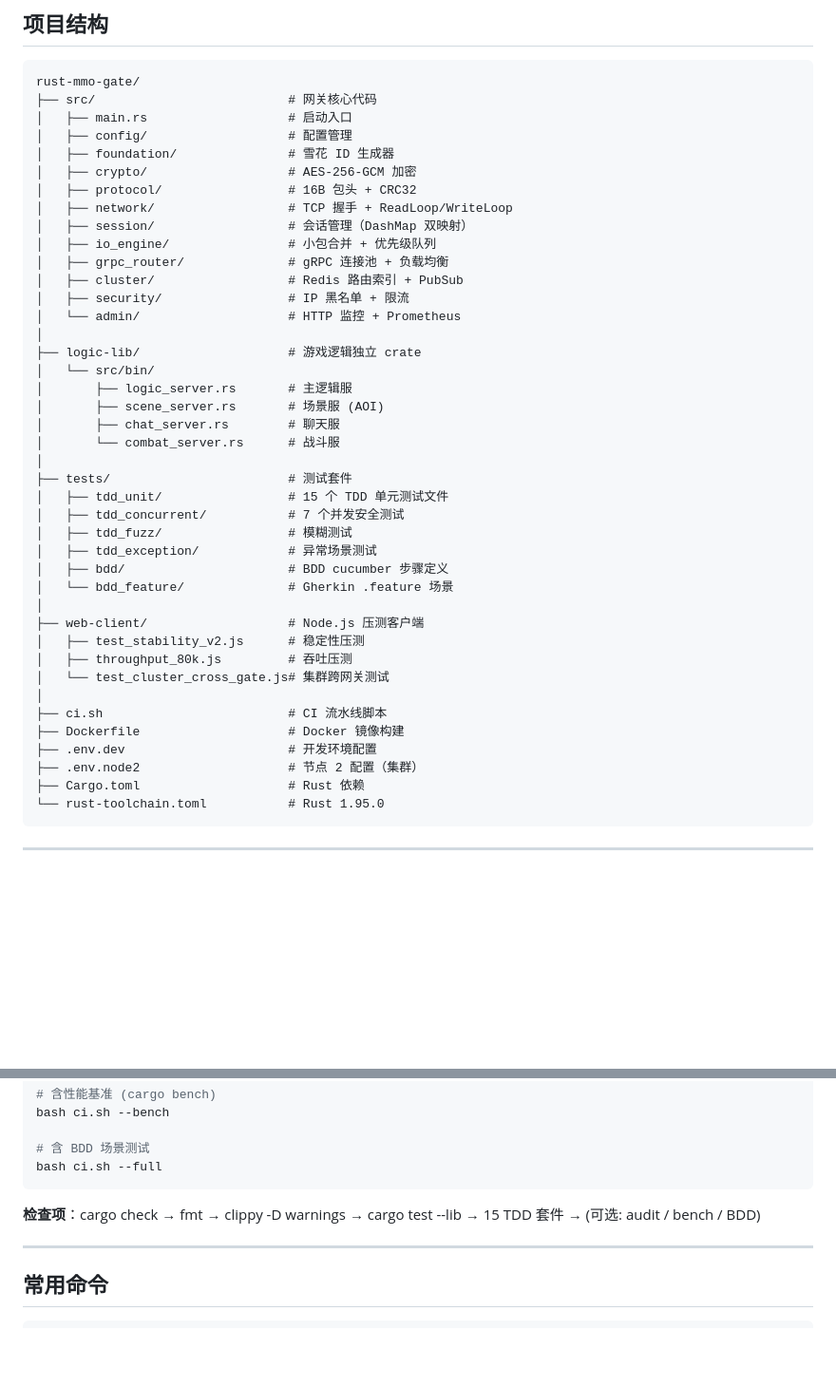
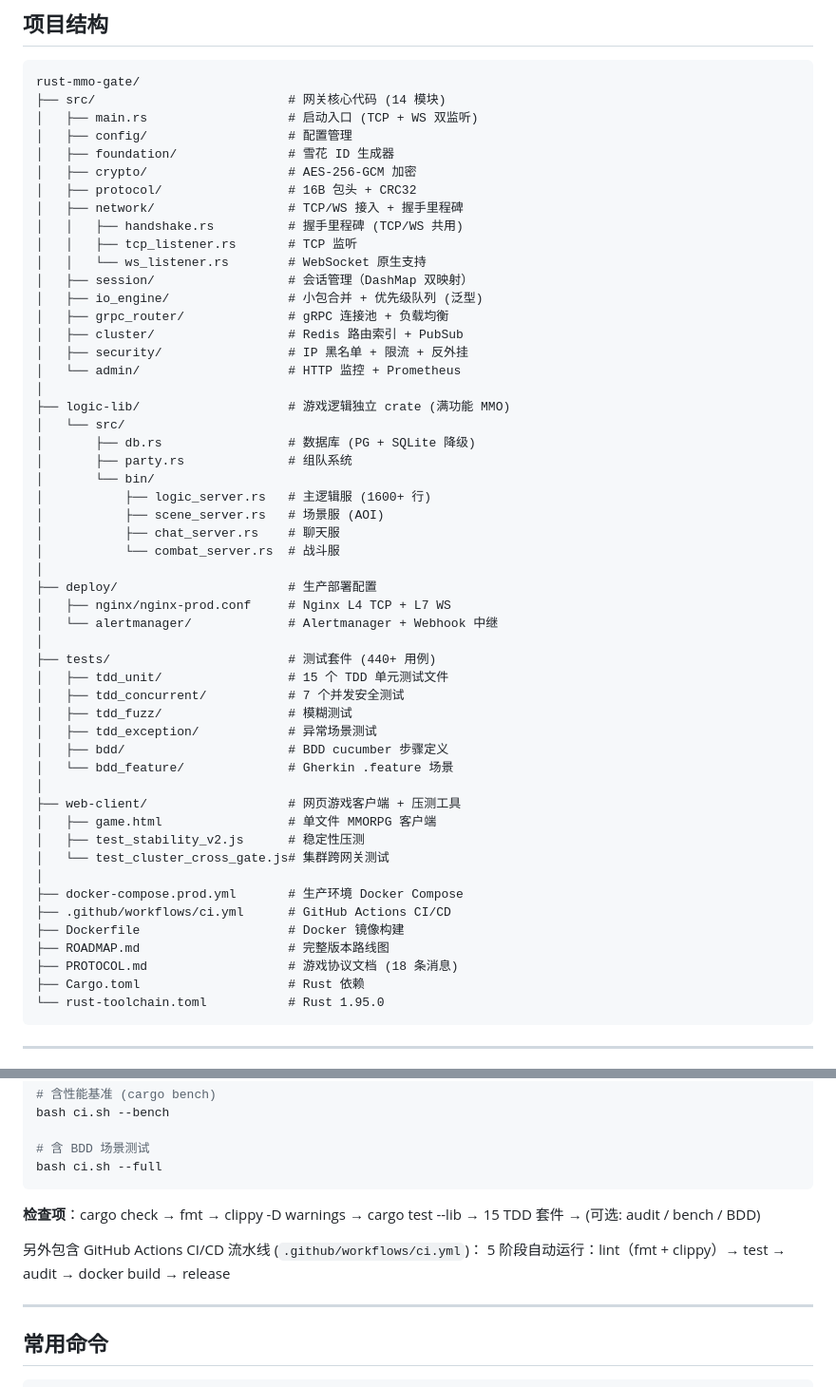
Before and after one commit to HavocZhang/mmorpg, a Markdown page: README.md, 2 parts joined by grey strips. Shown at 95% size. GitHub-like rendering; blank space fills up the shorter version.

Commit message:
docs: 更新 README 至 v0.6 满功能 MMO
- 新增游戏功能表 (15 系统)
- 新增生产部署指南 (Docker Compose)
- 新增 WebSocket 原生支持说明
- 新增版本历史表 (v0.1-v0.6)
- 更新架构图 + 模块表 + 项目结构
- 新增技术栈 (WS/Redis Sentinel/SQLite/GHA/Nginx)

````diff
--- a/README.md
+++ b/README.md
@@ -261,28 +330,38 @@ Player-A (Gate-1, uid=20001)
 
 ```
 rust-mmo-gate/
-├── src/                          # 网关核心代码
-│   ├── main.rs                   # 启动入口
+├── src/                          # 网关核心代码 (14 模块)
+│   ├── main.rs                   # 启动入口 (TCP + WS 双监听)
 │   ├── config/                   # 配置管理
 │   ├── foundation/               # 雪花 ID 生成器
 │   ├── crypto/                   # AES-256-GCM 加密
 │   ├── protocol/                 # 16B 包头 + CRC32
-│   ├── network/                  # TCP 握手 + ReadLoop/WriteLoop
+│   ├── network/                  # TCP/WS 接入 + 握手里程碑
+│   │   ├── handshake.rs          # 握手里程碑 (TCP/WS 共用)
+│   │   ├── tcp_listener.rs       # TCP 监听
+│   │   └── ws_listener.rs        # WebSocket 原生支持
 │   ├── session/                  # 会话管理（DashMap 双映射）
-│   ├── io_engine/                # 小包合并 + 优先级队列
+│   ├── io_engine/                # 小包合并 + 优先级队列 (泛型)
 │   ├── grpc_router/              # gRPC 连接池 + 负载均衡
 │   ├── cluster/                  # Redis 路由索引 + PubSub
-│   ├── security/                 # IP 黑名单 + 限流
+│   ├── security/                 # IP 黑名单 + 限流 + 反外挂
 │   └── admin/                    # HTTP 监控 + Prometheus
 │
-├── logic-lib/                    # 游戏逻辑独立 crate
-│   └── src/bin/
-│       ├── logic_server.rs       # 主逻辑服
-│       ├── scene_server.rs       # 场景服 (AOI)
-│       ├── chat_server.rs        # 聊天服
-│       └── combat_server.rs      # 战斗服
+├── logic-lib/                    # 游戏逻辑独立 crate (满功能 MMO)
+│   └── src/
+│       ├── db.rs                 # 数据库 (PG + SQLite 降级)
+│       ├── party.rs              # 组队系统
+│       └── bin/
+│           ├── logic_server.rs   # 主逻辑服 (1600+ 行)
+│           ├── scene_server.rs   # 场景服 (AOI)
+│           ├── chat_server.rs    # 聊天服
+│           └── combat_server.rs  # 战斗服
 │
-├── tests/                        # 测试套件
+├── deploy/                       # 生产部署配置
+│   ├── nginx/nginx-prod.conf     # Nginx L4 TCP + L7 WS
+│   └── alertmanager/             # Alertmanager + Webhook 中继
+│
+├── tests/                        # 测试套件 (440+ 用例)
 │   ├── tdd_unit/                 # 15 个 TDD 单元测试文件
 │   ├── tdd_concurrent/           # 7 个并发安全测试
 │   ├── tdd_fuzz/                 # 模糊测试
@@ -290,15 +369,16 @@ rust-mmo-gate/
 │   ├── bdd/                      # BDD cucumber 步骤定义
 │   └── bdd_feature/              # Gherkin .feature 场景
 │
-├── web-client/                   # Node.js 压测客户端
+├── web-client/                   # 网页游戏客户端 + 压测工具
+│   ├── game.html                 # 单文件 MMORPG 客户端
 │   ├── test_stability_v2.js      # 稳定性压测
-│   ├── throughput_80k.js         # 吞吐压测
 │   └── test_cluster_cross_gate.js# 集群跨网关测试
 │
-├── ci.sh                         # CI 流水线脚本
+├── docker-compose.prod.yml       # 生产环境 Docker Compose
+├── .github/workflows/ci.yml      # GitHub Actions CI/CD
 ├── Dockerfile                    # Docker 镜像构建
-├── .env.dev                      # 开发环境配置
-├── .env.node2                    # 节点 2 配置（集群）
+├── ROADMAP.md                    # 完整版本路线图
+├── PROTOCOL.md                   # 游戏协议文档 (18 条消息)
 ├── Cargo.toml                    # Rust 依赖
 └── rust-toolchain.toml           # Rust 1.95.0
 ```
@@ -341,6 +421,9 @@ bash ci.sh --full
 
 **检查项**：cargo check → fmt → clippy -D warnings → cargo test --lib → 15 TDD 套件 → (可选: audit / bench / BDD)
 
+另外包含 GitHub Actions CI/CD 流水线 (`.github/workflows/ci.yml`)：
+5 阶段自动运行：lint（fmt + clippy）→ test → audit → docker build → release
+
 ---
 
 ## 常用命令
````
Also changed, not shown: other parts of README.md (+104 -17 lines).
